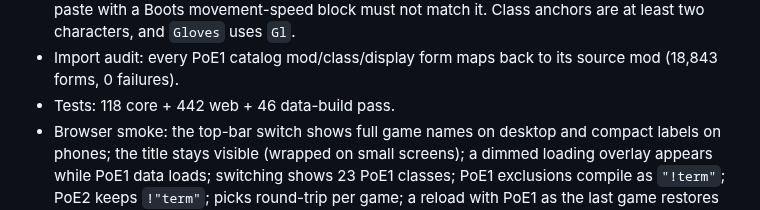
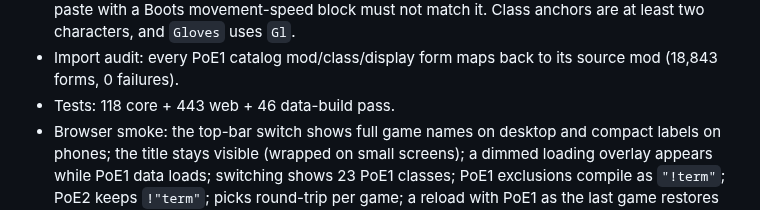
Before and after one commit to ransagy/poe-regex, a Markdown page: docs/ACCEPTANCE.md, the part around the change. GitHub-like rendering.

Commit message:
Update acceptance test count

```diff
--- a/docs/ACCEPTANCE.md
+++ b/docs/ACCEPTANCE.md
@@ -22,7 +22,7 @@ Measured on `feat/poe1-mvp` (2026-11-13), not yet deployed:
   Class anchors are at least two characters, and `Gloves` uses `Gl`.
 - Import audit: every PoE1 catalog mod/class/display form maps back to its
   source mod (18,843 forms, 0 failures).
-- Tests: 118 core + 442 web + 46 data-build pass.
+- Tests: 118 core + 443 web + 46 data-build pass.
 - Browser smoke: the top-bar switch shows full game names on desktop and compact labels on phones; the title stays visible (wrapped on small screens); a
   dimmed loading overlay appears while PoE1 data loads; switching shows 23
   PoE1 classes; PoE1 exclusions compile as `"!term"`; PoE2 keeps `!"term"`;
```
